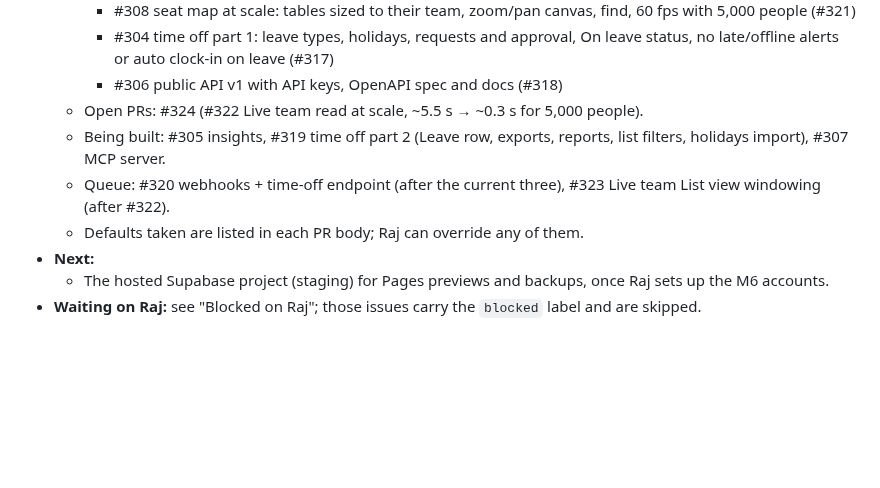
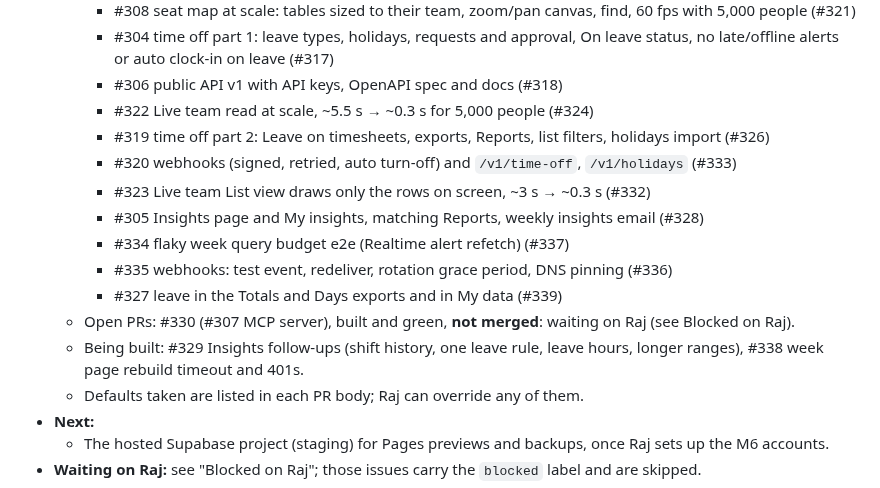
Before and after one commit to rajgaur98/ai_proctor, a Markdown page: docs/progress.md, the part around the change. Rendered like a GitHub page; blank space fills up the shorter version.

Commit message:
progress: 5 Nov run, merged so far and what's left
Co-Authored-By: Claude Opus 5.5 <noreply@anthropic.com>

```diff
--- a/docs/progress.md
+++ b/docs/progress.md
@@ -40,9 +40,16 @@ Read this first after a restart or a context compaction. Update it with every PR
     - #308 seat map at scale: tables sized to their team, zoom/pan canvas, find, 60 fps with 5,000 people (#321)
     - #304 time off part 1: leave types, holidays, requests and approval, On leave status, no late/offline alerts or auto clock-in on leave (#317)
     - #306 public API v1 with API keys, OpenAPI spec and docs (#318)
-  - Open PRs: #324 (#322 Live team read at scale, ~5.5 s → ~0.3 s for 5,000 people).
-  - Being built: #305 insights, #319 time off part 2 (Leave row, exports, reports, list filters, holidays import), #307 MCP server.
-  - Queue: #320 webhooks + time-off endpoint (after the current three), #323 Live team List view windowing (after #322).
+    - #322 Live team read at scale, ~5.5 s → ~0.3 s for 5,000 people (#324)
+    - #319 time off part 2: Leave on timesheets, exports, Reports, list filters, holidays import (#326)
+    - #320 webhooks (signed, retried, auto turn-off) and `/v1/time-off`, `/v1/holidays` (#333)
+    - #323 Live team List view draws only the rows on screen, ~3 s → ~0.3 s (#332)
+    - #305 Insights page and My insights, matching Reports, weekly insights email (#328)
+    - #334 flaky week query budget e2e (Realtime alert refetch) (#337)
+    - #335 webhooks: test event, redeliver, rotation grace period, DNS pinning (#336)
+    - #327 leave in the Totals and Days exports and in My data (#339)
+  - Open PRs: #330 (#307 MCP server), built and green, **not merged**: waiting on Raj (see Blocked on Raj).
+  - Being built: #329 Insights follow-ups (shift history, one leave rule, leave hours, longer ranges), #338 week page rebuild timeout and 401s.
   - Defaults taken are listed in each PR body; Raj can override any of them.
 - **Next:**
   - The hosted Supabase project (staging) for Pages previews and backups, once Raj sets up the M6 accounts.
```
